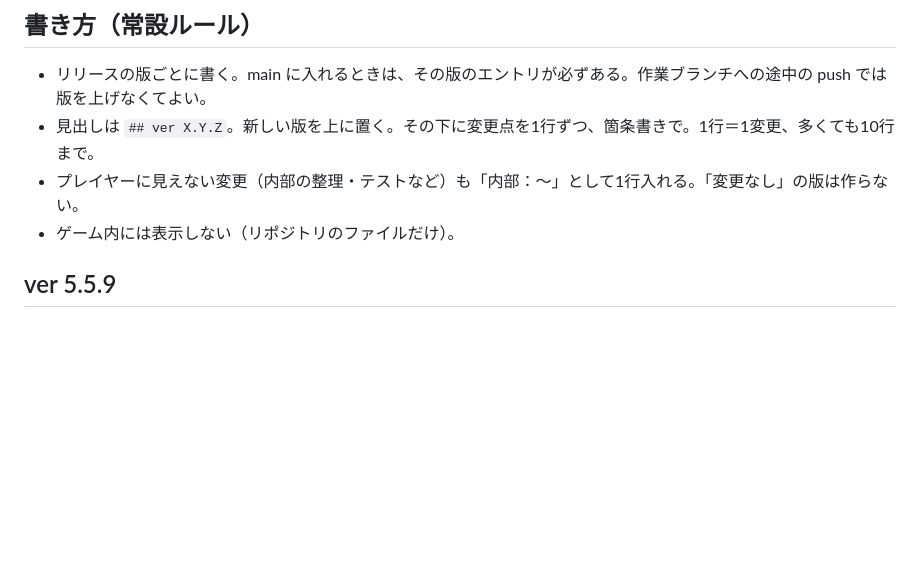
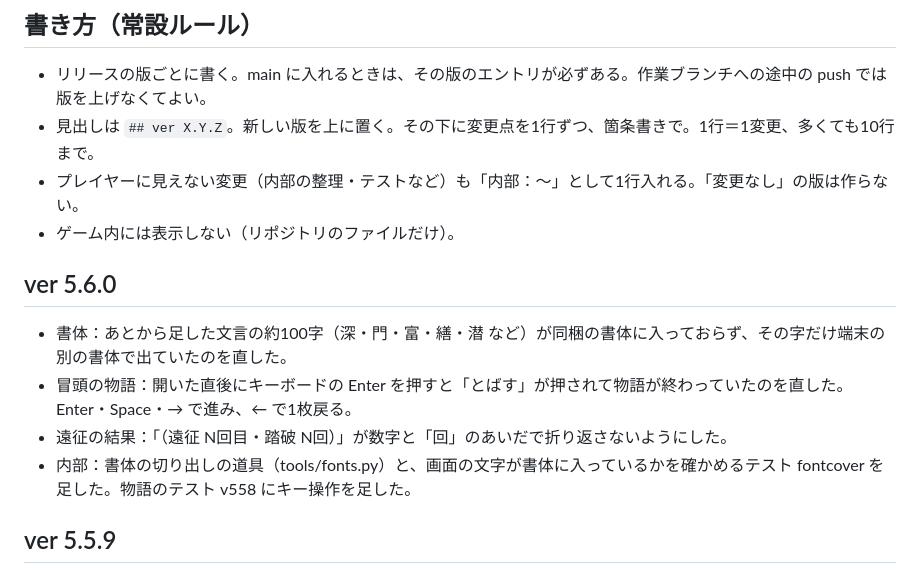
Before and after one commit to jirodasu/rotation-battle, a Markdown page: CHANGELOG.md, the part around the change. Rendered like a GitHub page; blank space fills up the shorter version.

```diff
--- a/CHANGELOG.md
+++ b/CHANGELOG.md
@@ -5,6 +5,12 @@
 - 見出しは `## ver X.Y.Z`。新しい版を上に置く。その下に変更点を1行ずつ、箇条書きで。1行＝1変更、多くても10行まで。
 - プレイヤーに見えない変更（内部の整理・テストなど）も「内部：〜」として1行入れる。「変更なし」の版は作らない。
 - ゲーム内には表示しない（リポジトリのファイルだけ）。
+
+## ver 5.6.0
+- 書体：あとから足した文言の約100字（深・門・富・繕・潜 など）が同梱の書体に入っておらず、その字だけ端末の別の書体で出ていたのを直した。
+- 冒頭の物語：開いた直後にキーボードの Enter を押すと「とばす」が押されて物語が終わっていたのを直した。Enter・Space・→ で進み、← で1枚戻る。
+- 遠征の結果：「（遠征 N回目・踏破 N回）」が数字と「回」のあいだで折り返さないようにした。
+- 内部：書体の切り出しの道具（tools/fonts.py）と、画面の文字が書体に入っているかを確かめるテスト fontcover を足した。物語のテスト v558 にキー操作を足した。
 
 ## ver 5.5.9
 - 地図の目標（「?」の中）を冒頭の物語に合わせた：「地点10の主を倒し、底に眠る『最初の灯』へ。」
```
Also changed, not shown: LEARNINGS.md (+5 -0 lines).
